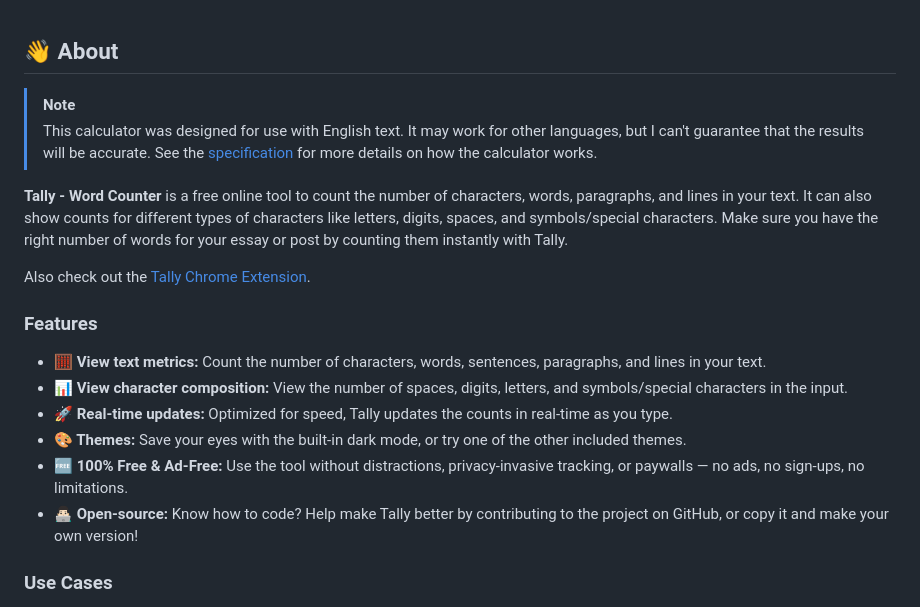
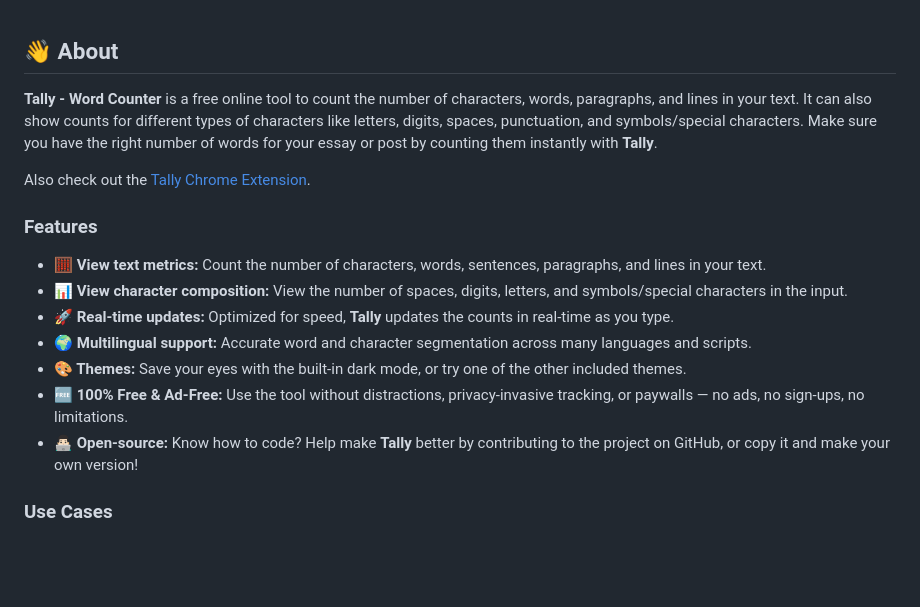
Before and after one commit to jerboa88/Tally, a Markdown page: README.md, the part around the change printed below. GitHub-like rendering; blank space fills up the shorter version.

```diff
--- a/README.md
+++ b/README.md
@@ -22,10 +22,7 @@
 
 ## 👋 About
 
-> [!NOTE]
-> This calculator was designed for use with English text. It may work for other languages, but I can't guarantee that the results will be accurate. See the [specification](#specification) for more details on how the calculator works.
-
-**Tally - Word Counter** is a free online tool to count the number of characters, words, paragraphs, and lines in your text. It can also show counts for different types of characters like letters, digits, spaces, and symbols/special characters. Make sure you have the right number of words for your essay or post by counting them instantly with Tally.
+**Tally - Word Counter** is a free online tool to count the number of characters, words, paragraphs, and lines in your text. It can also show counts for different types of characters like letters, digits, spaces, punctuation, and symbols/special characters. Make sure you have the right number of words for your essay or post by counting them instantly with **Tally**.
 
 Also check out the [Tally Chrome Extension].
 
@@ -33,10 +30,11 @@ Also check out the [Tally Chrome Extension].
 
 - **🧮 View text metrics:** Count the number of characters, words, sentences, paragraphs, and lines in your text.
 - **📊 View character composition:** View the number of spaces, digits, letters, and symbols/special characters in the input.
-- **🚀 Real-time updates:** Optimized for speed, Tally updates the counts in real-time as you type.
+- **🚀 Real-time updates:** Optimized for speed, **Tally** updates the counts in real-time as you type.
+- **🌍 Multilingual support:** Accurate word and character segmentation across many languages and scripts.
 - **🎨 Themes:** Save your eyes with the built-in dark mode, or try one of the other included themes.
 - **🆓 100% Free & Ad-Free:** Use the tool without distractions, privacy-invasive tracking, or paywalls — no ads, no sign-ups, no limitations.
-- **👨🏻‍💻 Open-source:** Know how to code? Help make Tally better by contributing to the project on GitHub, or copy it and make your own version!
+- **👨🏻‍💻 Open-source:** Know how to code? Help make **Tally** better by contributing to the project on GitHub, or copy it and make your own version!
 
 ### Use Cases
 
```
Also changed, not shown: other parts of README.md (+5 -32 lines).
